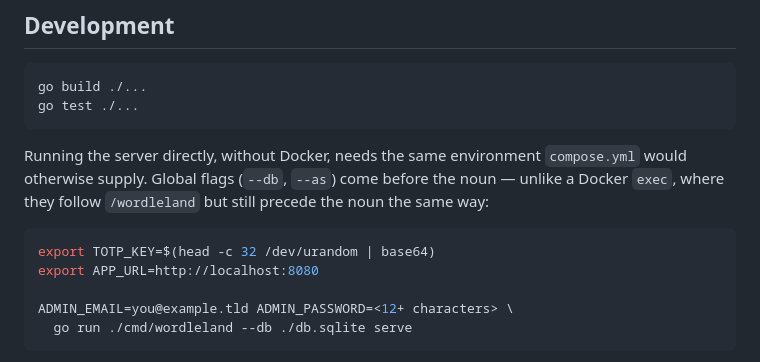
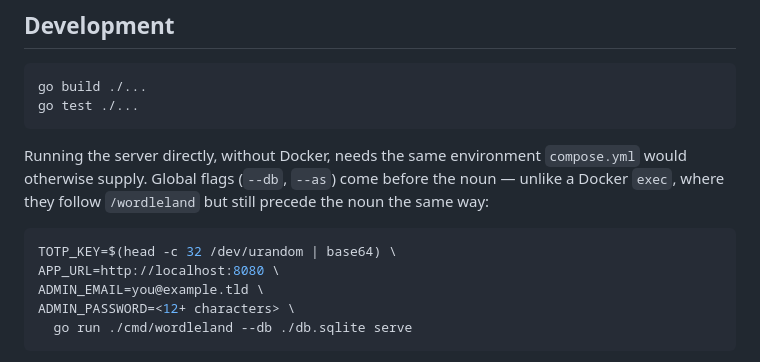
Before and after one commit to martinstenrose/wordleland, a Markdown page: README.md, the part around the change. Rendered like a GitHub page.

Commit message:
docs(readme): make the local serve env vars consistently inline
TOTP_KEY and APP_URL were exported while ADMIN_EMAIL/ADMIN_PASSWORD were
inlined before the command, for no reason. One style throughout is easier
to copy-paste correctly.

Co-Authored-By: Claude Sonnet 5 <noreply@anthropic.com>

````diff
--- a/README.md
+++ b/README.md
@@ -602,10 +602,10 @@ before the noun — unlike a Docker `exec`, where they follow `/wordleland`
 but still precede the noun the same way:
 
 ```sh
-export TOTP_KEY=$(head -c 32 /dev/urandom | base64)
-export APP_URL=http://localhost:8080
-
-ADMIN_EMAIL=you@example.tld ADMIN_PASSWORD=<12+ characters> \
+TOTP_KEY=$(head -c 32 /dev/urandom | base64) \
+APP_URL=http://localhost:8080 \
+ADMIN_EMAIL=you@example.tld \
+ADMIN_PASSWORD=<12+ characters> \
   go run ./cmd/wordleland --db ./db.sqlite serve
 ```
 
````
